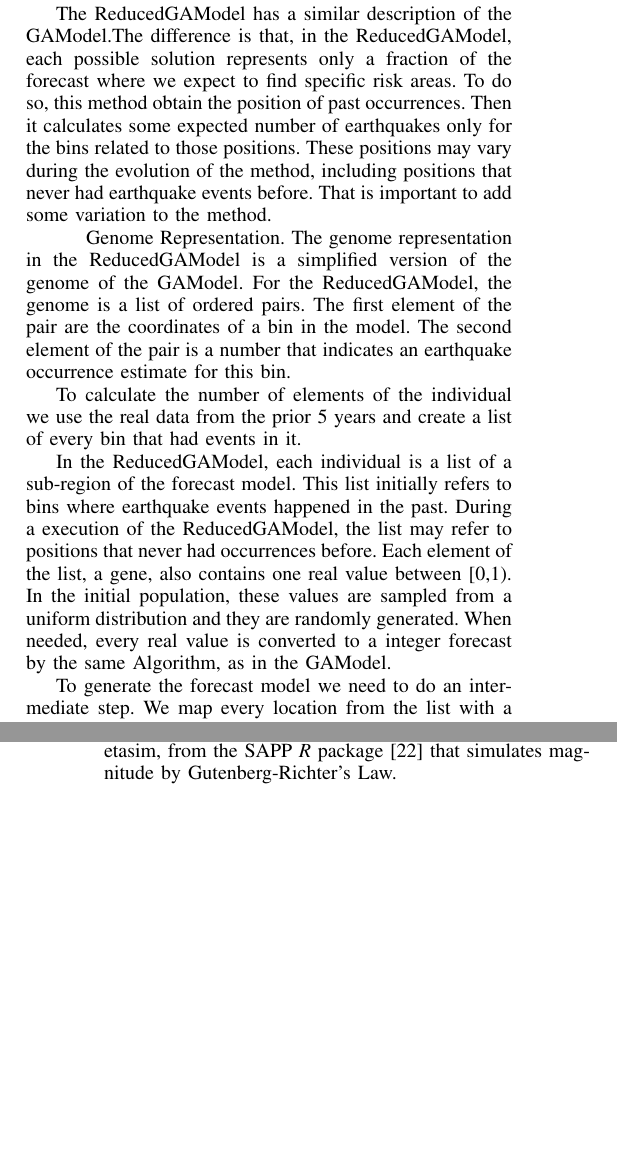
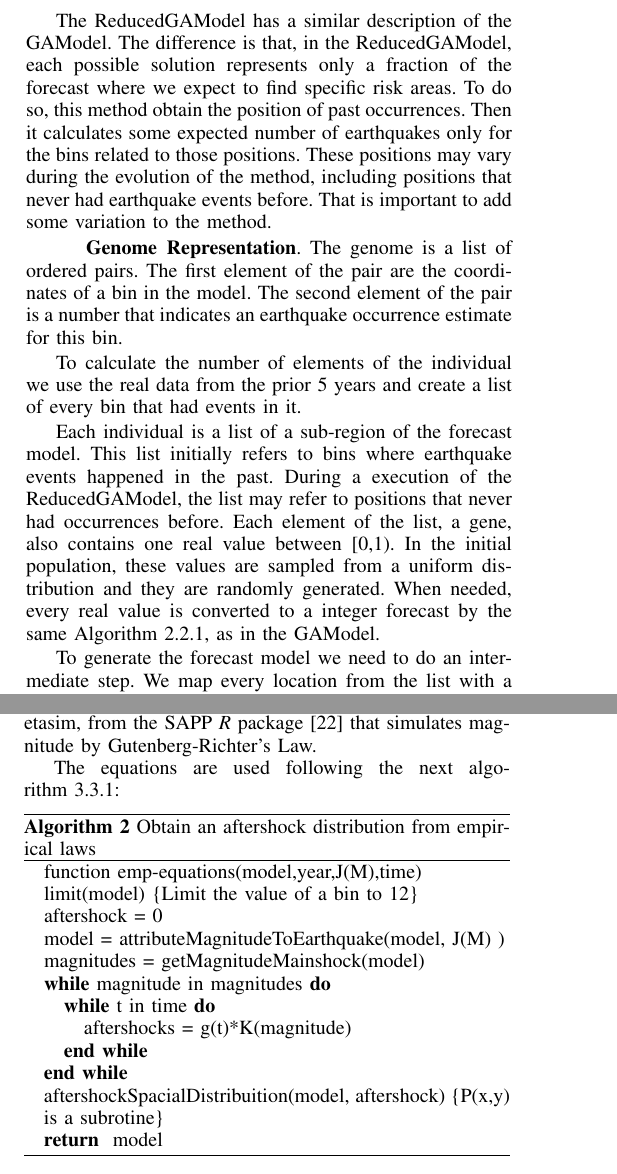
Before and after one commit to yclavinas/TPNC, a LaTeX paper (main.tex, which reads ReducedgaAndEMmpga.tex): two parts of the columns of pages 4 and 6 of 10 before the commit and two parts of the columns of pages 4 and 5 of 10 after it, joined at a grey line, cut so that both start at the same text, the shorter picture padded with empty space. The pictures show the PDF file main.pdf that the author committed with the source.

Commit message:
did algo of the equations (Bad) I rewrote the 3rd section

```diff
--- a/ReducedgaAndEMmpga.tex
+++ b/ReducedgaAndEMmpga.tex
@@ -37,11 +33,11 @@ The ReducedGAModel has a similar description of the GAModel.The difference is th
 
 
-\paragraph{Genome Representation}\label{genomeReduced}
-The genome representation in the ReducedGAModel is a simplified version of the genome of the GAModel. For the ReducedGAModel, the genome is a list of ordered pairs. The first element of the pair are the coordinates of a bin in the model. The second element of the pair is a number that indicates an earthquake occurrence estimate for this bin.
+\paragraph{\textbf{Genome Representation}}\label{genomeReduced}
+The genome is a list of ordered pairs. The first element of the pair are the coordinates of a bin in the model. The second element of the pair is a number that indicates an earthquake occurrence estimate for this bin.
 
 To calculate the number of elements of the individual we use the real data from the prior 5 years and create a list of every bin that had events in it.
 
-In the ReducedGAModel, each individual is a list of a sub-region of the forecast model. This list initially refers to bins where earthquake events happened in the past. During a execution of the ReducedGAModel, the list may refer to positions that never had occurrences before. Each element of the list, a gene, also contains one real value between [0,1). In the initial population, these values are sampled from a uniform distribution and they are randomly generated. When needed, every real value is converted to a integer forecast by the same Algorithm, as in the GAModel.
+Each individual is a list of a sub-region of the forecast model. This list initially refers to bins where earthquake events happened in the past. During a execution of the ReducedGAModel, the list may refer to positions that never had occurrences before. Each element of the list, a gene, also contains one real value between [0,1). In the initial population, these values are sampled from a uniform distribution and they are randomly generated. When needed, every real value is converted to a integer forecast by the same Algorithm~\ref{inversePoisson}, as in the GAModel.
 
 To generate the forecast model we need to do an intermediate step. We map every location from the list with a bin in the forecast model.
 
@@ -71,11 +67,11 @@ Hence earthquakes cluster in space and inspired by the space-time epidemic-type
 That can be expanded to:
 
 \begin{equation}\label{emp-model}
- \Lambda(t,x,y|\Upsilon_t) = \mu(x,y) + \displaystyle\sum_{t_i \in t} K(M_i)g(t-t_i)P(x,y)
+ \Lambda(t,x,y|\Upsilon_t) = [\mu(x,y) + \displaystyle\sum_{t_i \in t} K(M_i)g(t-t_i)P(x,y)]J(M)
 \end{equation}
 %TODO: explicar o Upsilon
 
- methods use $\mu(x,y)$ as defined for mainshock methods~\ref{mainshocksMethods}. It is calculated as an expected number of earthquakes for every bin in the target region, given that $\Upsilon_t$ is the earthquake observation data up to time $t$.
+ these methods use $\mu(x,y)$ as defined for the mainshock methods, see~\ref{mainshocksMethods}. It is calculated as an expected number of earthquakes for every bin in the target region, given that $\Upsilon_t$ is the earthquake observation data up to time $t$.
 
 \subsubsection{Empirical Equations}
 
@@ -121,25 +117,45 @@ This result will lead to a number of aftershocks related to a single mainshock T
 
 and lastly, the $J(M)$ is obtained by using the function etasim, from the SAPP \textit{R} package~\cite{webSapp} that simulates magnitude by Gutenberg-Richter’s Law.
 
+The equations are used following the next algorithm~\ref{algoEquations}:
+
+\begin{algorithm}[H]\label{algoEquations}
+	\caption{Obtain an aftershock distribution from empirical laws}
+	\begin{algorithmic}
+		\STATE function emp-equations(model,year,J(M),time)
+		\STATE limit(model) \COMMENT{Limit the value of a bin to 12}
+		\STATE aftershock = 0
+		\STATE model  = attributeMagnitudeToEarthquake(model, J(M) )
+		\STATE magnitudes = getMagnitudeMainshock(model)
+
+		\WHILE{magnitude in magnitudes}
+			\WHILE{t in time}
+				\STATE aftershocks = g(t)*K(magnitude)
+			\ENDWHILE
+		\ENDWHILE
+		\STATE aftershockSpacialDistribuition(model, aftershock) \COMMENT{P(x,y) is a subrotine}
+		\RETURN model
+	\end{algorithmic}
+\end{algorithm}
 
 \subsubsection{Emp-GAModel}\label{emp-gamodel}
 The Emp-GAModel is a specialisation of the GAModel. This is achieved by the use of empirical equations after the forecast is provided. This means that the its genome representation are the same as in the GAModel.
-\paragraph{Genome Representation}
+\paragraph{\textbf{Genome Representation}}
 The genome representation is the same as in the GAModel, Section~\ref{genomeGA}.
 
-\paragraph{Fitness Function}
+\paragraph{\textbf{Fitness Function}}
 The fitness function is the same as in the GAModel,Section~\ref{fitGA}, and the ReducedGAModel.
-\paragraph{Evolutionary Operators}
+\paragraph{\textbf{Evolutionary Operators}}
 The Emp-GAModel use the same combination of operators that the GAModel. For more explanation, please see the Section~\ref{gaOperators}.
 
-\paragraph{Emp-ReducedGAModel}\label{emp-reducedgamodel}
+\subsubsection{Emp-ReducedGAModel}\label{emp-reducedgamodel}
 The Emp-ReducedGAModel is a specialisation of the ReducedGAModel. This is achieved by the use of empirical equations after the forecast is provided. This means that the its genome representation are the same of ReducedGAModel.
 
-\paragraph{Genome Representation}
+\paragraph{\textbf{Genome Representation}}
 The genome representation is the same as in the ReducedGAModel,Section~\ref{genomeReduced}.
 
-\paragraph{Fitness Function}
+\paragraph{\textbf{Fitness Function}}
 The fitness function is the same as for all methods,Section~\ref{fitGA}. Here is also important to generate the forecast model by applying the map function on the individual as in the last Section,~\ref{genomeReduced}.
 
-\paragraph{Evolutionary Operators}
+\paragraph{\textbf{Evolutionary Operators}}
 The Emp-ReducedGAModel use the same combination of operators that the ReducedGAModel. For more explanation, please see~\ref{gaOperators}.
```
Also changed, not shown: BibAndGamodel.tex (+8 -14 lines), img/alljapan.png, img/detphsNew.png, img/matriz2010_real.png, img/ocorrenciasAno.png, main.pdf, ReducedgaAndEMmpga.tex (26 more changed lines).
